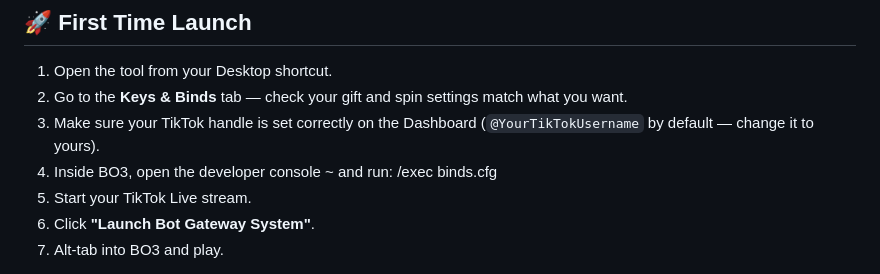
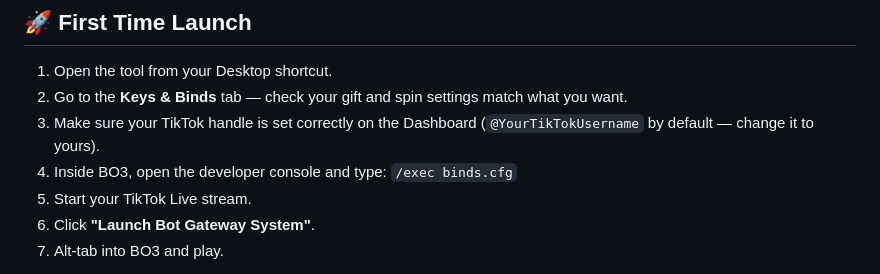
Before and after one commit to RedruM-AU/RedruMs_Interactive_Zombies_Tool, a Markdown page: README.md, the part around the change. Rendered like a GitHub page.

```diff
--- a/README.md
+++ b/README.md
@@ -78,7 +78,7 @@ The bot can only connect to an active TikTok Live session. Go live on TikTok **B
 1. Open the tool from your Desktop shortcut.
 2. Go to the **Keys & Binds** tab — check your gift and spin settings match what you want.
 3. Make sure your TikTok handle is set correctly on the Dashboard (`@YourTikTokUsername` by default — change it to yours).
-4. Inside BO3, open the developer console ~ and run: /exec binds.cfg
+4. Inside BO3, open the developer console and type: `/exec binds.cfg`
 5. Start your TikTok Live stream.
 6. Click **"Launch Bot Gateway System"**.
 7. Alt-tab into BO3 and play.
```
